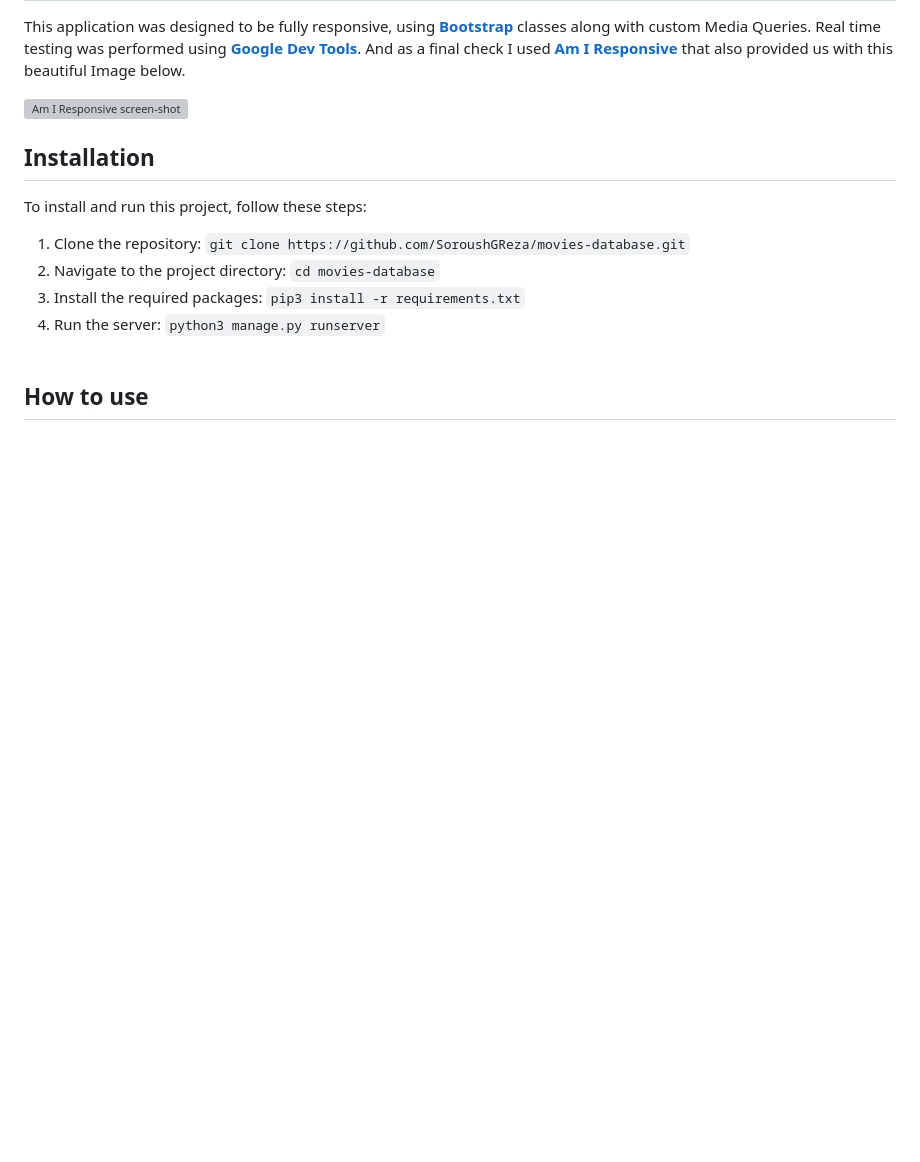
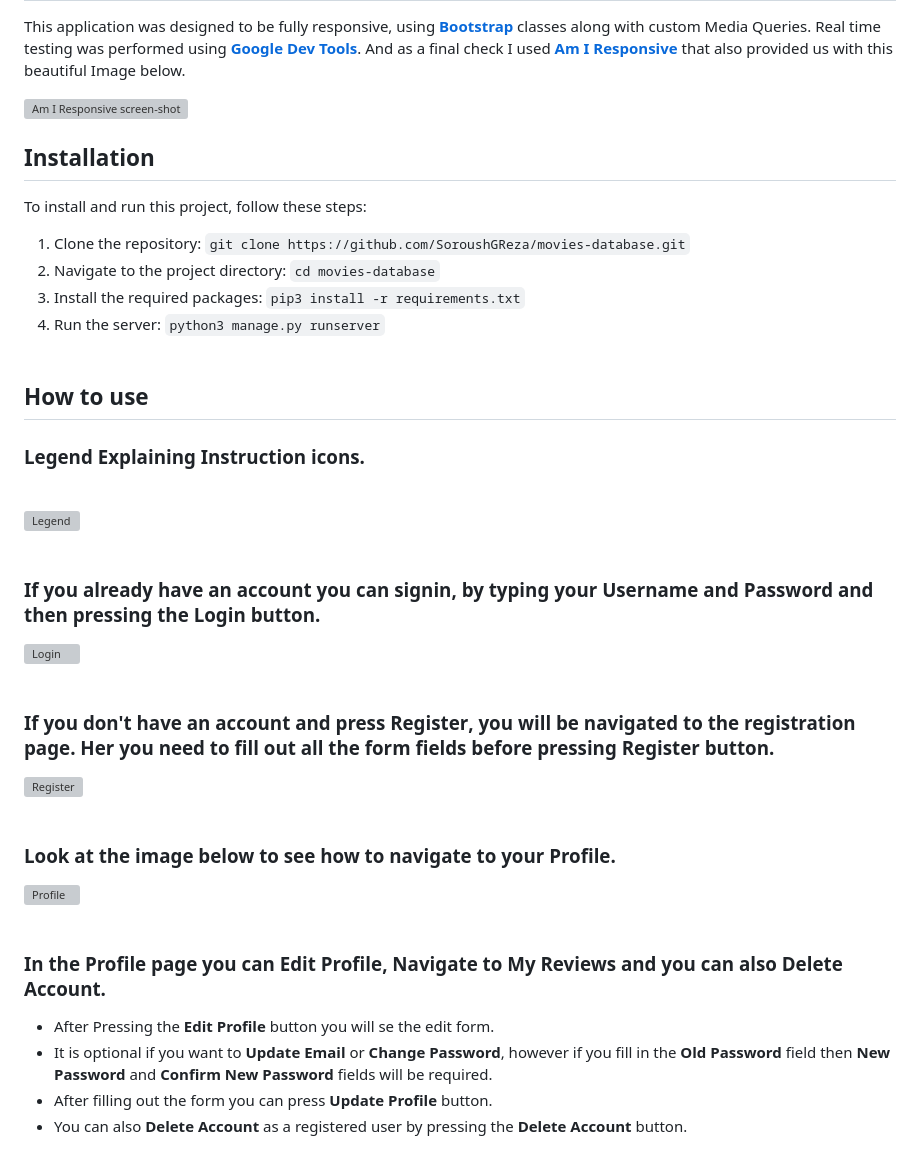
Before and after one commit to SoroushGReza/movies-database, a Markdown page: README.md, the part around one of its changes. GitHub-like rendering; blank space fills up the shorter version; grey boxes are pictures that could not be loaded.

```diff
--- a/README.md
+++ b/README.md
@@ -27,3 +27,22 @@ To install and run this project, follow these steps:
 
 
 ## How to use
+### Legend Explaining Instruction icons.  <br><br>
+![Legend](/movies/static/media/How%20To%20Use/0%20Legend.png) <br><br>
+
+### If you already have an account you can signin, by typing your **Username** and **Password** and then pressing the **Login** button. <br>
+![Login](/movies/static/media/How%20To%20Use/1%20Login.png) <br><br>
+
+### If you don't have an account and press **Register**, you will be navigated to the registration page. Her you need to fill out all the form fields before pressing **Register** button. <br>
+![Register](/movies/static/media/How%20To%20Use/2%20Register.png) <br><br>
+
+### Look at the image below to see how to navigate to your **Profile**. <br>
+![Profile](/movies/static/media/How%20To%20Use/3%20Profile.png) <br><br>
+
+### In the **Profile** page you can **Edit Profile**, Navigate to **My Reviews** and you can also **Delete Account**. <br>
+* After Pressing the **Edit Profile** button you will se the edit form. <br>
+* It is optional if you want to **Update Email** or **Change Password**, however if you fill in the **Old Password** field then **New Password** and **Confirm New Password** fields will be required. <br>
+* After filling out the form you can press **Update Profile** button. <br>
+* You can also **Delete Account** as a registered user by pressing the **Delete Account** button.
+ <br>
+
```
Also changed, not shown: other parts of README.md (+44 -0 lines).
